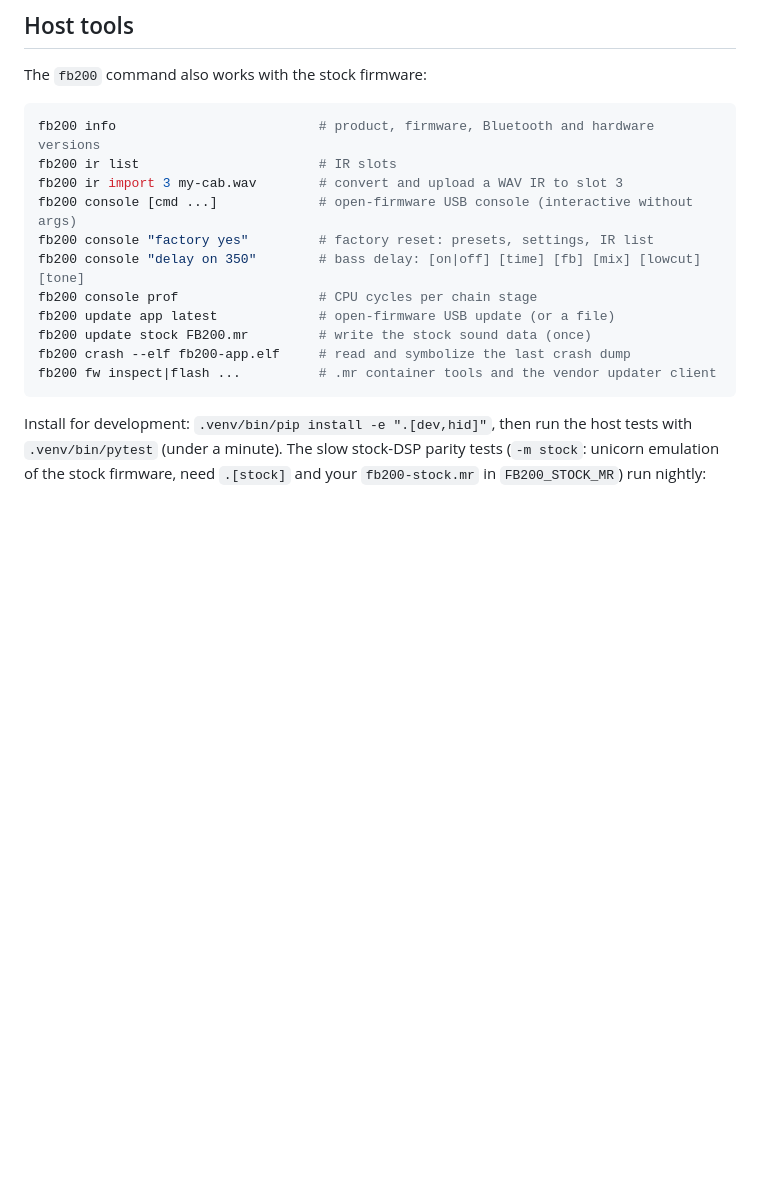
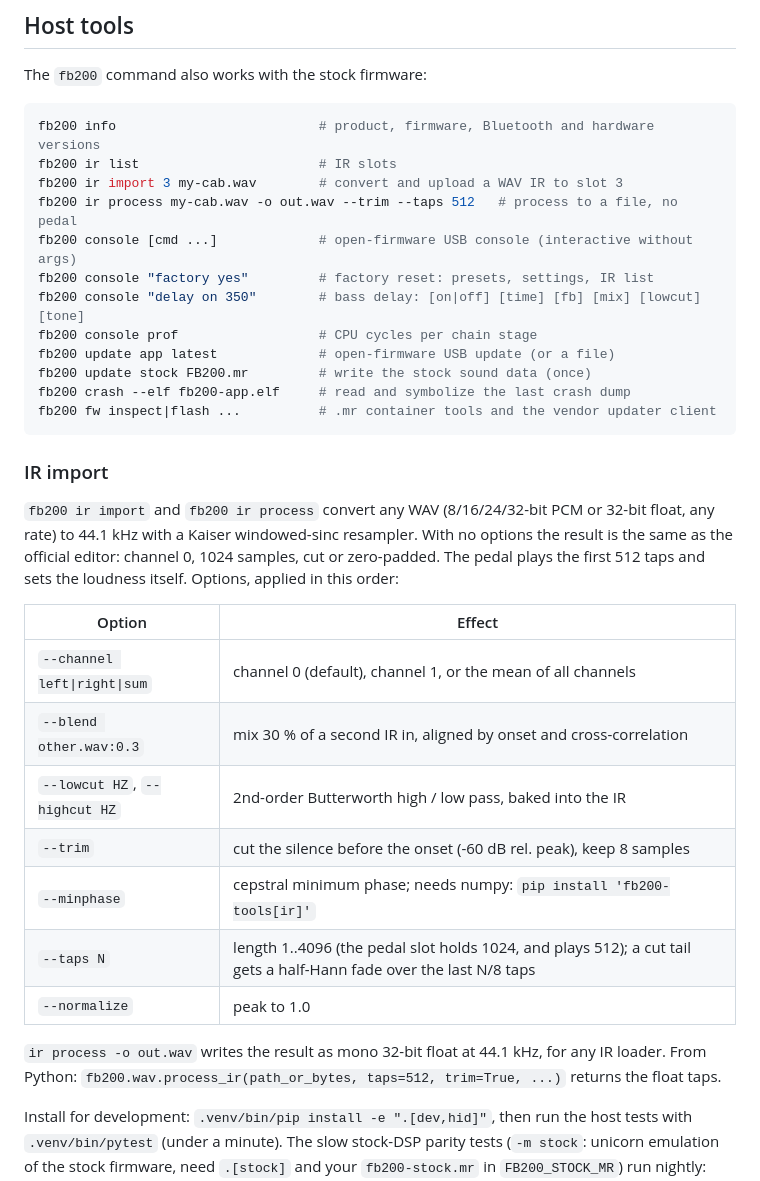
Before and after one commit to w1ne/fb200-tools, a Markdown page: README.md, the part around the change. GitHub-like rendering; blank space fills up the shorter version.

Commit message:
docs: IR import options (README, CHANGELOG)

````diff
--- a/README.md
+++ b/README.md
@@ -134,6 +134,7 @@ The `fb200` command also works with the stock firmware:
 fb200 info                          # product, firmware, Bluetooth and hardware versions
 fb200 ir list                       # IR slots
 fb200 ir import 3 my-cab.wav        # convert and upload a WAV IR to slot 3
+fb200 ir process my-cab.wav -o out.wav --trim --taps 512   # process to a file, no pedal
 fb200 console [cmd ...]             # open-firmware USB console (interactive without args)
 fb200 console "factory yes"         # factory reset: presets, settings, IR list
 fb200 console "delay on 350"        # bass delay: [on|off] [time] [fb] [mix] [lowcut] [tone]
@@ -143,6 +144,28 @@ fb200 update stock FB200.mr         # write the stock sound data (once)
 fb200 crash --elf fb200-app.elf     # read and symbolize the last crash dump
 fb200 fw inspect|flash ...          # .mr container tools and the vendor updater client
 ```
+
+### IR import
+
+`fb200 ir import` and `fb200 ir process` convert any WAV (8/16/24/32-bit PCM or
+32-bit float, any rate) to 44.1 kHz with a Kaiser windowed-sinc resampler. With no
+options the result is the same as the official editor: channel 0, 1024 samples, cut or
+zero-padded. The pedal plays the first 512 taps and sets the loudness itself. Options,
+applied in this order:
+
+| Option | Effect |
+| --- | --- |
+| `--channel left\|right\|sum` | channel 0 (default), channel 1, or the mean of all channels |
+| `--blend other.wav:0.3` | mix 30 % of a second IR in, aligned by onset and cross-correlation |
+| `--lowcut HZ`, `--highcut HZ` | 2nd-order Butterworth high / low pass, baked into the IR |
+| `--trim` | cut the silence before the onset (-60 dB rel. peak), keep 8 samples |
+| `--minphase` | cepstral minimum phase; needs numpy: `pip install 'fb200-tools[ir]'` |
+| `--taps N` | length 1..4096 (the pedal slot holds 1024, and plays 512); a cut tail gets a half-Hann fade over the last N/8 taps |
+| `--normalize` | peak to 1.0 |
+
+`ir process -o out.wav` writes the result as mono 32-bit float at 44.1 kHz, for any IR
+loader. From Python: `fb200.wav.process_ir(path_or_bytes, taps=512, trim=True, ...)`
+returns the float taps.
 
 Install for development: `.venv/bin/pip install -e ".[dev,hid]"`, then run the host
 tests with `.venv/bin/pytest` (under a minute). The slow stock-DSP parity tests
````
Also changed, not shown: CHANGELOG.md (+10 -0 lines).
